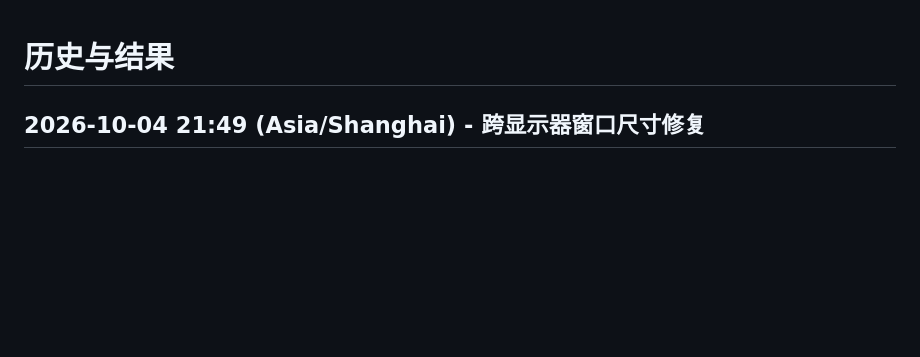
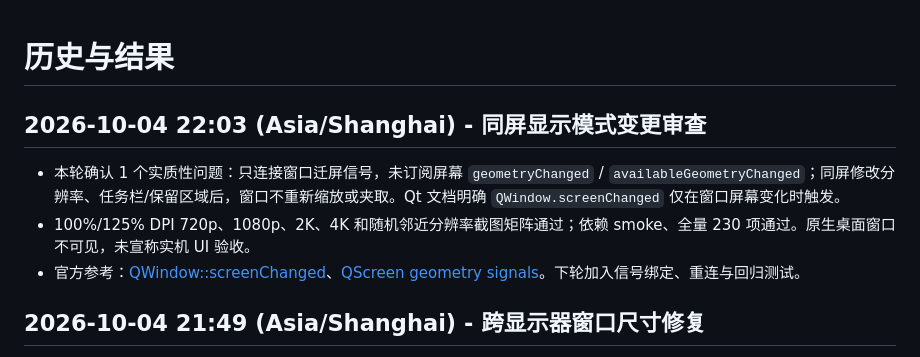
Before and after one commit to ljk00000/SciDevHarness, a Markdown page: HISTORY_RESULTS.md, the part around the change. Rendered like a GitHub page; blank space fills up the shorter version.

```diff
--- a/HISTORY_RESULTS.md
+++ b/HISTORY_RESULTS.md
@@ -1,4 +1,9 @@
 # 历史与结果
+
+## 2026-10-04 22:03 (Asia/Shanghai) - 同屏显示模式变更审查
+- 本轮确认 1 个实质性问题：只连接窗口迁屏信号，未订阅屏幕 `geometryChanged` / `availableGeometryChanged`；同屏修改分辨率、任务栏/保留区域后，窗口不重新缩放或夹取。Qt 文档明确 `QWindow.screenChanged` 仅在窗口屏幕变化时触发。
+- 100%/125% DPI 720p、1080p、2K、4K 和随机邻近分辨率截图矩阵通过；依赖 smoke、全量 230 项通过。原生桌面窗口不可见，未宣称实机 UI 验收。
+- 官方参考：[QWindow::screenChanged](https://doc.qt.io/qt-6.12/qwindow.html#screenChanged)、[QScreen geometry signals](https://doc.qt.io/qt-6/qscreen.html#signals)。下轮加入信号绑定、重连与回归测试。
 
 ## 2026-10-04 21:49 (Asia/Shanghai) - 跨显示器窗口尺寸修复
 - 窗口迁移到不同分辨率屏幕时按 UI 缩放比例同步缩放；依据目标屏幕可用区域约束尺寸与位置，支持负坐标副屏，并保留用户手动尺寸比例。最大化/全屏不由应用强制改几何。
```
Also changed, not shown: CURRENT_WORK.md (+5 -0 lines).
